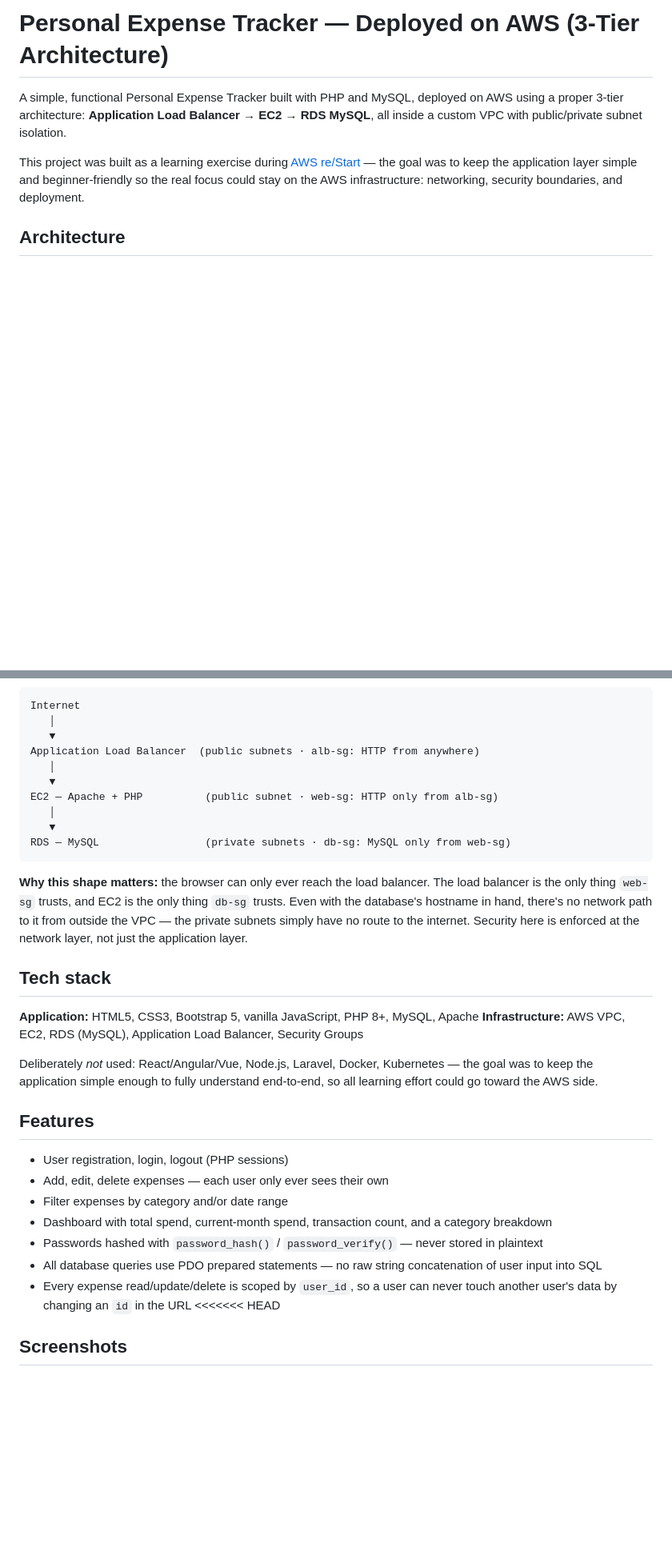
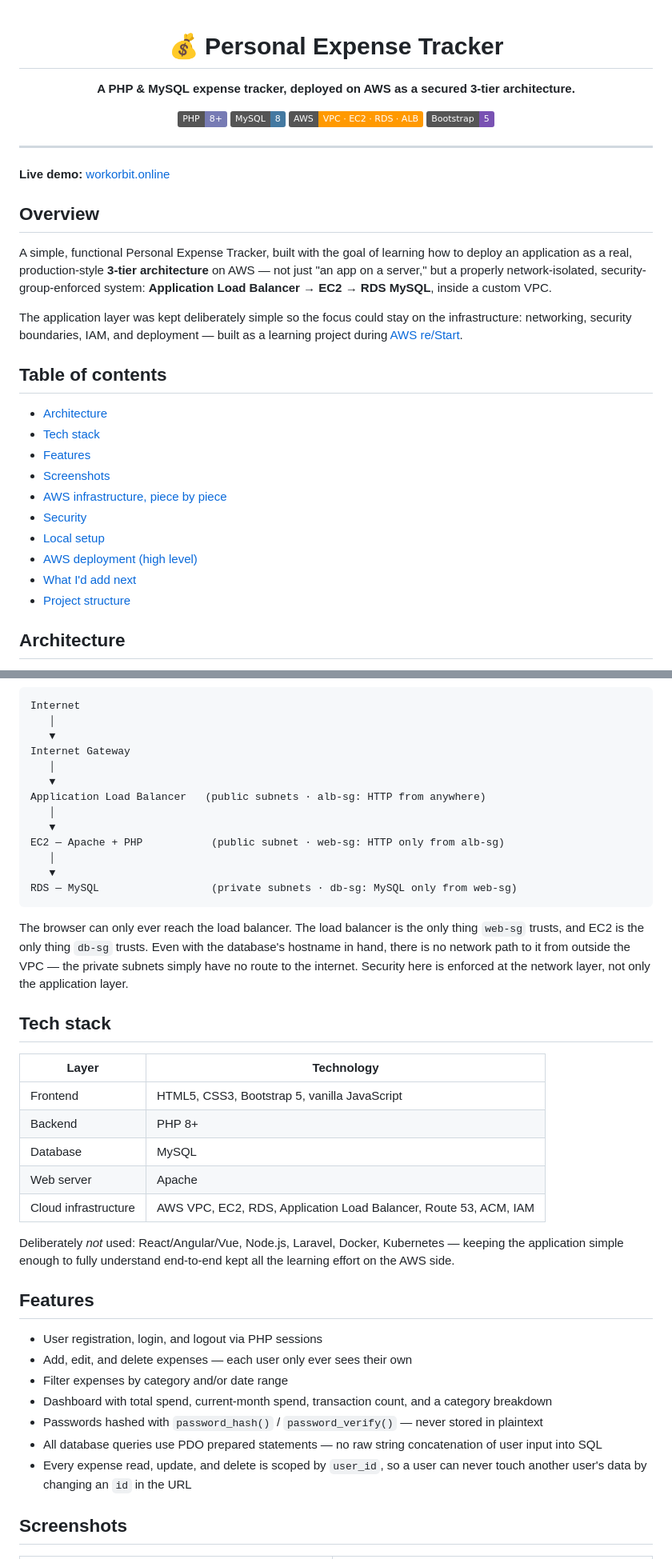
Before and after one commit to bhoomika-27/expense-tracker, a Markdown page: README.md, 2 parts joined by grey strips. Shown at 80% size. Rendered like a GitHub page; badges without logos; blank space fills up the shorter version.

````diff
--- a/README.md
+++ b/README.md
@@ -1,8 +1,38 @@
-# Personal Expense Tracker — Deployed on AWS (3-Tier Architecture)
+<div align="center">
 
-A simple, functional Personal Expense Tracker built with PHP and MySQL, deployed on AWS using a proper 3-tier architecture: **Application Load Balancer → EC2 → RDS MySQL**, all inside a custom VPC with public/private subnet isolation.
+# 💰 Personal Expense Tracker
 
-This project was built as a learning exercise during [AWS re/Start](https://aws.amazon.com/training/restart/) — the goal was to keep the application layer simple and beginner-friendly so the real focus could stay on the AWS infrastructure: networking, security boundaries, and deployment.
+**A PHP & MySQL expense tracker, deployed on AWS as a secured 3-tier architecture.**
+
+![PHP](https://img.shields.io/badge/PHP-8+-777BB4?logo=php&logoColor=white)
+![MySQL](https://img.shields.io/badge/MySQL-8-4479A1?logo=mysql&logoColor=white)
+![AWS](https://img.shields.io/badge/AWS-VPC%20·%20EC2%20·%20RDS%20·%20ALB-FF9900?logo=amazonaws&logoColor=white)
+![Bootstrap](https://img.shields.io/badge/Bootstrap-5-7952B3?logo=bootstrap&logoColor=white)
+
+</div>
+
+---
+**Live demo:**
+[workorbit.online](http://workorbit.online)
+## Overview
+
+
+A simple, functional Personal Expense Tracker, built with the goal of learning how to deploy an application as a real, production-style **3-tier architecture** on AWS — not just "an app on a server," but a properly network-isolated, security-group-enforced system: **Application Load Balancer → EC2 → RDS MySQL**, inside a custom VPC.
+
+The application layer was kept deliberately simple so the focus could stay on the infrastructure: networking, security boundaries, IAM, and deployment — built as a learning project during [AWS re/Start](https://aws.amazon.com/training/restart/).
+
+## Table of contents
+
+- [Architecture](#architecture)
+- [Tech stack](#tech-stack)
+- [Features](#features)
+- [Screenshots](#screenshots)
+- [AWS infrastructure, piece by piece](#aws-infrastructure-piece-by-piece)
+- [Security](#security)
+- [Local setup](#local-setup-xampp)
+- [AWS deployment (high level)](#aws-deployment-high-level)
+- [What I'd add next](#what-id-add-next)
+- [Project structure](#project-structure)
 
 ## Architecture
 
@@ -11,32 +42,40 @@ This project was built as a learning exercise during [AWS re/Start](https://aws.
 Internet
    │
    ▼
-Application Load Balancer  (public subnets · alb-sg: HTTP from anywhere)
+Internet Gateway
    │
    ▼
-EC2 — Apache + PHP          (public subnet · web-sg: HTTP only from alb-sg)
+Application Load Balancer   (public subnets · alb-sg: HTTP from anywhere)
    │
    ▼
-RDS — MySQL                 (private subnets · db-sg: MySQL only from web-sg)
+EC2 — Apache + PHP           (public subnet · web-sg: HTTP only from alb-sg)
+   │
+   ▼
+RDS — MySQL                  (private subnets · db-sg: MySQL only from web-sg)
 ```
 
-**Why this shape matters:** the browser can only ever reach the load balancer. The load balancer is the only thing `web-sg` trusts, and EC2 is the only thing `db-sg` trusts. Even with the database's hostname in hand, there's no network path to it from outside the VPC — the private subnets simply have no route to the internet. Security here is enforced at the network layer, not just the application layer.
+The browser can only ever reach the load balancer. The load balancer is the only thing `web-sg` trusts, and EC2 is the only thing `db-sg` trusts. Even with the database's hostname in hand, there is no network path to it from outside the VPC — the private subnets simply have no route to the internet. Security here is enforced at the network layer, not only the application layer.
 
 ## Tech stack
 
-**Application:** HTML5, CSS3, Bootstrap 5, vanilla JavaScript, PHP 8+, MySQL, Apache
-**Infrastructure:** AWS VPC, EC2, RDS (MySQL), Application Load Balancer, Security Groups
+| Layer | Technology |
+|---|---|
+| Frontend | HTML5, CSS3, Bootstrap 5, vanilla JavaScript |
+| Backend | PHP 8+ |
+| Database | MySQL |
+| Web server | Apache |
+| Cloud infrastructure | AWS VPC, EC2, RDS, Application Load Balancer, Route 53, ACM, IAM |
 
-Deliberately *not* used: React/Angular/Vue, Node.js, Laravel, Docker, Kubernetes — the goal was to keep the application simple enough to fully understand end-to-end, so all learning effort could go toward the AWS side.
+Deliberately *not* used: React/Angular/Vue, Node.js, Laravel, Docker, Kubernetes — keeping the application simple enough to fully understand end-to-end kept all the learning effort on the AWS side.
 
 ## Features
 
-- User registration, login, logout (PHP sessions)
-- Add, edit, delete expenses — each user only ever sees their own
+- User registration, login, and logout via PHP sessions
+- Add, edit, and delete expenses — each user only ever sees their own
 - Filter expenses by category and/or date range
 - Dashboard with total spend, current-month spend, transaction count, and a category breakdown
 - Passwords hashed with `password_hash()` / `password_verify()` — never stored in plaintext
 - All database queries use PDO prepared statements — no raw string concatenation of user input into SQL
-- Every expense read/update/delete is scoped by `user_id`, so a user can never touch another user's data by changing an `id` in the URL
-<<<<<<< HEAD
+- Every expense read, update, and delete is scoped by `user_id`, so a user can never touch another user's data by changing an `id` in the URL
+
 ## Screenshots
````
Also changed, not shown: other parts of README.md (+36 -22 lines).
